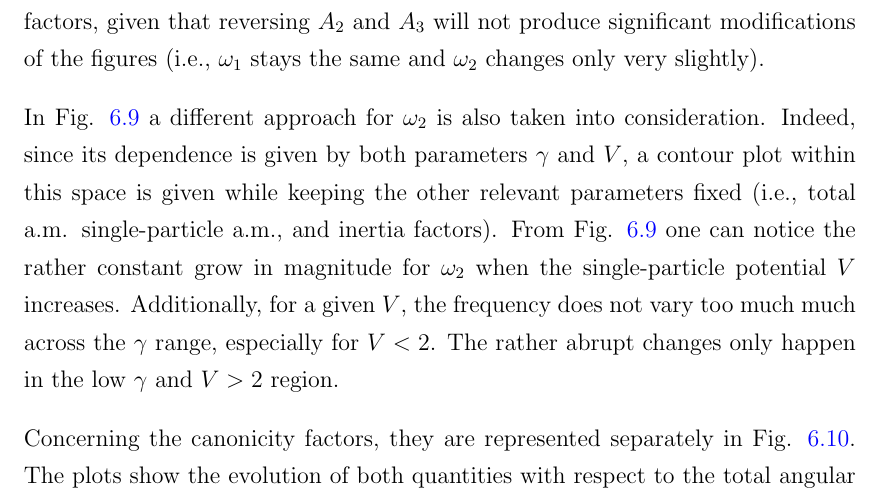
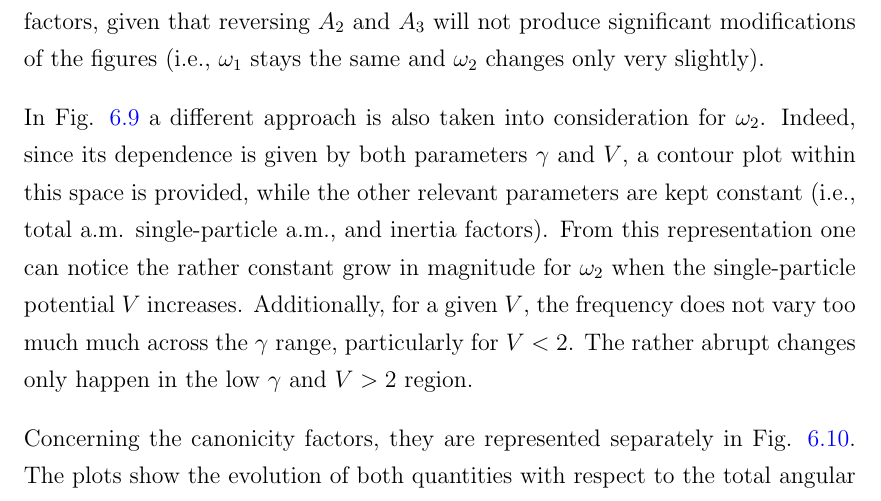
Before and after one commit to basavyr/phdthesis, a LaTeX thesis (phdthesis.tex, which reads Chapters/Chapter6.tex): part of page 165 of 181, cut so that both start at the same text. Compiled offline with pdfLaTeX.

Commit message:
improve words for $\omega_2$ contour plot

```diff
--- a/Chapters/Chapter6.tex
+++ b/Chapters/Chapter6.tex
@@ -484,7 +484,7 @@ Prior to conclude this section, some graphical representations of the oscillator
     \label{fig-omega1-omega2}
 \end{figure}
 
-In Fig. \ref{fig-omega2-V-Gamma} a different approach for $\omega_2$ is also taken into consideration. Indeed, since its dependence is given by both parameters $\gamma$ and $V$, a contour plot within this space is given while keeping the other relevant parameters fixed (i.e., total a.m. single-particle a.m., and inertia factors). From Fig. \ref{fig-omega2-V-Gamma} one can notice the rather constant grow in magnitude for $\omega_2$ when the single-particle potential $V$ increases. Additionally, for a given $V$, the frequency does not vary too much much across the $\gamma$ range, especially for $V<2$. The rather abrupt changes only happen in the low $\gamma$ and $V>2$ region.
+In Fig. \ref{fig-omega2-V-Gamma} a different approach is also taken into consideration for $\omega_2$. Indeed, since its dependence is given by both parameters $\gamma$ and $V$, a contour plot within this space is provided, while the other relevant parameters are kept constant (i.e., total a.m. single-particle a.m., and inertia factors). From this representation one can notice the rather constant grow in magnitude for $\omega_2$ when the single-particle potential $V$ increases. Additionally, for a given $V$, the frequency does not vary too much much across the $\gamma$ range, particularly for $V<2$. The rather abrupt changes only happen in the low $\gamma$ and $V>2$ region.
 \begin{figure}
     \centering
     \includegraphics[scale=0.8]{Chapters/Figures/omega-2-gamma-V.pdf}
```
